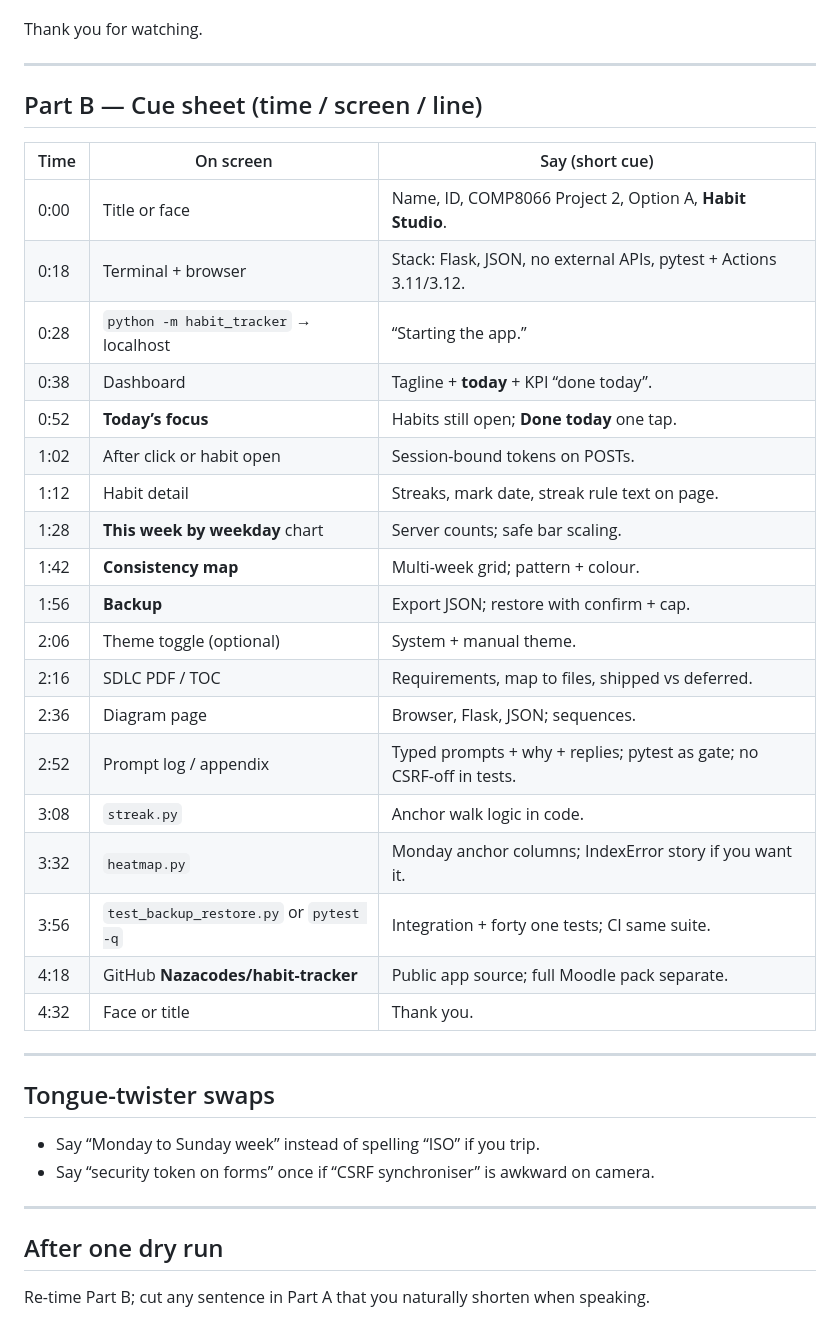
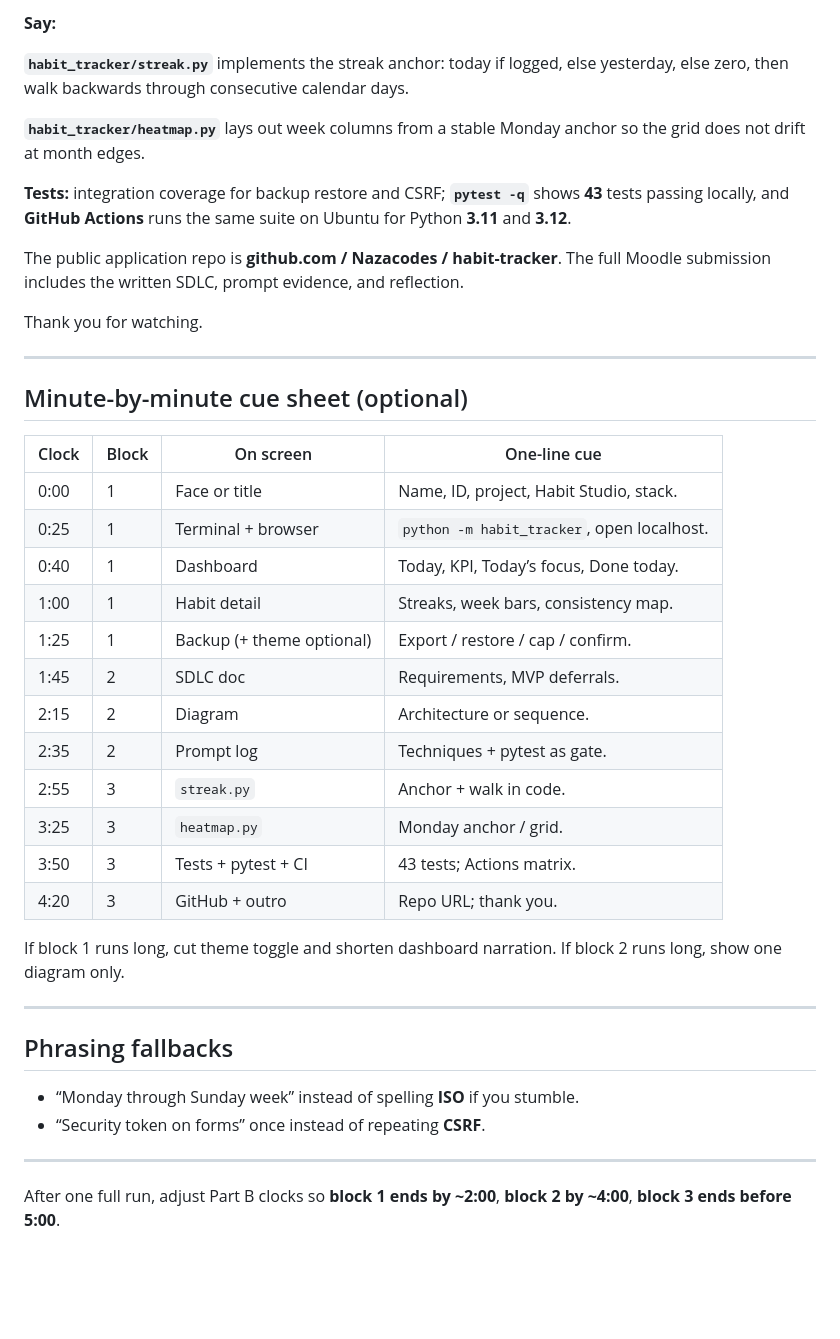
Before and after one commit to Nazacodes/habit-tracker, a Markdown page: VIDEO_DEMO_SCRIPT.md, the part around one of its changes. Rendered like a GitHub page; blank space fills up the shorter version.

```diff
--- a/VIDEO_DEMO_SCRIPT.md
+++ b/VIDEO_DEMO_SCRIPT.md
@@ -47,41 +65,43 @@ The runnable source is public at **github.com slash Nazacodes slash habit-tracke
+**Say:**
+
+**`habit_tracker/streak.py`** implements the streak anchor: today if logged, else yesterday, else zero, then walk backwards through consecutive calendar days.
+
+**`habit_tracker/heatmap.py`** lays out week columns from a stable Monday anchor so the grid does not drift at month edges.
+
+**Tests:** integration coverage for backup restore and CSRF; **`pytest -q`** shows **43** tests passing locally, and **GitHub Actions** runs the same suite on Ubuntu for Python **3.11** and **3.12**.
+
+The public application repo is **github.com / Nazacodes / habit-tracker**. The full Moodle submission includes the written SDLC, prompt evidence, and reflection.
 
 Thank you for watching.
 
 ---
 
-## Part B — Cue sheet (time / screen / line)
+## Minute-by-minute cue sheet (optional)
 
-| Time | On screen | Say (short cue) |
-|------|-----------|-----------------|
-| 0:00 | Title or face | Name, ID, COMP8066 Project 2, Option A, **Habit Studio**. |
-| 0:18 | Terminal + browser | Stack: Flask, JSON, no external APIs, pytest + Actions 3.11/3.12. |
-| 0:28 | `python -m habit_tracker` → localhost | “Starting the app.” |
-| 0:38 | Dashboard | Tagline + **today** + KPI “done today”. |
-| 0:52 | **Today’s focus** | Habits still open; **Done today** one tap. |
-| 1:02 | After click or habit open | Session-bound tokens on POSTs. |
-| 1:12 | Habit detail | Streaks, mark date, streak rule text on page. |
-| 1:28 | **This week by weekday** chart | Server counts; safe bar scaling. |
-| 1:42 | **Consistency map** | Multi-week grid; pattern + colour. |
-| 1:56 | **Backup** | Export JSON; restore with confirm + cap. |
-| 2:06 | Theme toggle (optional) | System + manual theme. |
-| 2:16 | SDLC PDF / TOC | Requirements, map to files, shipped vs deferred. |
-| 2:36 | Diagram page | Browser, Flask, JSON; sequences. |
-| 2:52 | Prompt log / appendix | Typed prompts + why + replies; pytest as gate; no CSRF-off in tests. |
-| 3:08 | `streak.py` | Anchor walk logic in code. |
-| 3:32 | `heatmap.py` | Monday anchor columns; IndexError story if you want it. |
-| 3:56 | `test_backup_restore.py` or `pytest -q` | Integration + forty one tests; CI same suite. |
-| 4:18 | GitHub **Nazacodes/habit-tracker** | Public app source; full Moodle pack separate. |
-| 4:32 | Face or title | Thank you. |
+| Clock | Block | On screen | One-line cue |
+|-------|-------|-----------|--------------|
+| 0:00 | 1 | Face or title | Name, ID, project, Habit Studio, stack. |
+| 0:25 | 1 | Terminal + browser | `python -m habit_tracker`, open localhost. |
+| 0:40 | 1 | Dashboard | Today, KPI, Today’s focus, Done today. |
+| 1:00 | 1 | Habit detail | Streaks, week bars, consistency map. |
+| 1:25 | 1 | Backup (+ theme optional) | Export / restore / cap / confirm. |
+| 1:45 | 2 | SDLC doc | Requirements, MVP deferrals. |
+| 2:15 | 2 | Diagram | Architecture or sequence. |
+| 2:35 | 2 | Prompt log | Techniques + pytest as gate. |
+| 2:55 | 3 | `streak.py` | Anchor + walk in code. |
+| 3:25 | 3 | `heatmap.py` | Monday anchor / grid. |
+| 3:50 | 3 | Tests + pytest + CI | 43 tests; Actions matrix. |
+| 4:20 | 3 | GitHub + outro | Repo URL; thank you. |
+
+If block 1 runs long, cut theme toggle and shorten dashboard narration. If block 2 runs long, show one diagram only.
 
 ---
 
-## Tongue-twister swaps
+## Phrasing fallbacks
 
-- Say “Monday to Sunday week” instead of spelling “ISO” if you trip.
-- Say “security token on forms” once if “CSRF synchroniser” is awkward on camera.
+- “Monday through Sunday week” instead of spelling **ISO** if you stumble.
+- “Security token on forms” once instead of repeating **CSRF**.
 
 ---
 
-## After one dry run
-
-Re-time Part B; cut any sentence in Part A that you naturally shorten when speaking.
+After one full run, adjust Part B clocks so **block 1 ends by ~2:00**, **block 2 by ~4:00**, **block 3 ends before 5:00**.
```
Also changed, not shown: other parts of VIDEO_DEMO_SCRIPT.md (+42 -24 lines).
